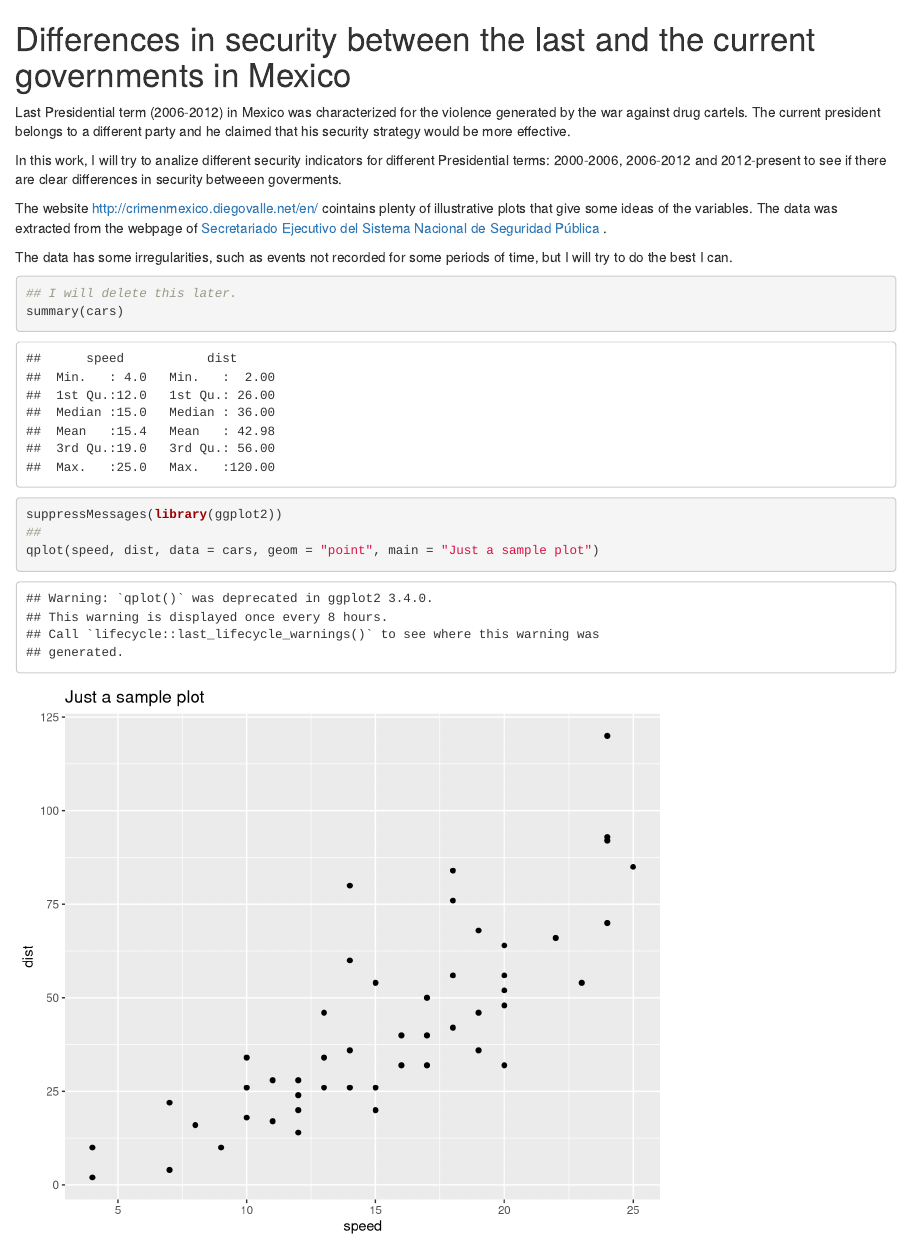
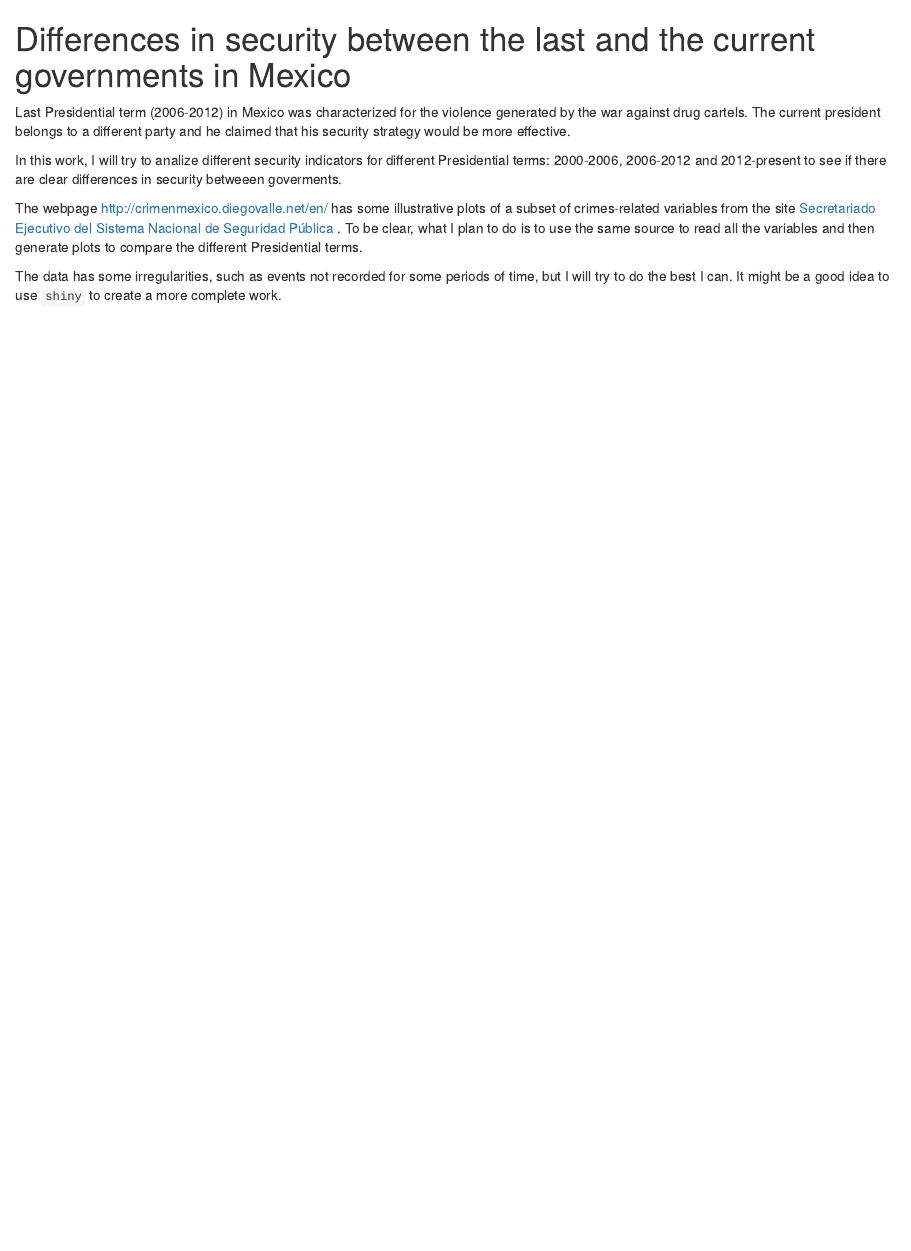
Before and after one commit to martinsilerio/stat585_project, an R Markdown document (project.Rmd): the page in a window 1100 px wide, from its top. Rendered offline with R 4.5, knitr and Pandoc, with nearby package versions.

Commit message:
This is the plan.

````diff
--- a/project.Rmd
+++ b/project.Rmd
@@ -5,17 +5,6 @@ Last Presidential term (2006-2012) in Mexico was characterized for the violence
 
 In this work, I will try to analize different security indicators for different Presidential terms: 2000-2006, 2006-2012 and 2012-present to see if there are clear differences in security betweeen goverments.
 
-The website <a href="http://crimenmexico.diegovalle.net/en/">http://crimenmexico.diegovalle.net/en/</a> cointains plenty of illustrative plots that give some ideas of the variables. The data was extracted from the webpage of <a href = "http://www.secretariadoejecutivo.gob.mx/es/SecretariadoEjecutivo/Incidencia_Delictiva">Secretariado Ejecutivo del Sistema Nacional de Seguridad Pública </a>.
+The webpage <a href="http://crimenmexico.diegovalle.net/en/">http://crimenmexico.diegovalle.net/en/</a> has some illustrative plots of a subset of crimes-related variables from the site <a href = "http://www.secretariadoejecutivo.gob.mx/es/SecretariadoEjecutivo/Incidencia_Delictiva">Secretariado Ejecutivo del Sistema Nacional de Seguridad Pública </a>. To be clear, what I plan to do is to use the same source to read all the variables and then generate plots to compare the different Presidential terms.
 
-The data has some irregularities, such as events not recorded for some periods of time, but I will try to do the best I can.
-
-```{r}
-## I will delete this later.
-summary(cars)
-```
-
-```{r fig.width=7, fig.height=6}
-suppressMessages(library(ggplot2))
-##
-qplot(speed, dist, data = cars, geom = "point", main = "Just a sample plot")
-```
+The data has some irregularities, such as events not recorded for some periods of time, but I will try to do the best I can. It might be a good idea to use `shiny` to create a more complete work.
````
